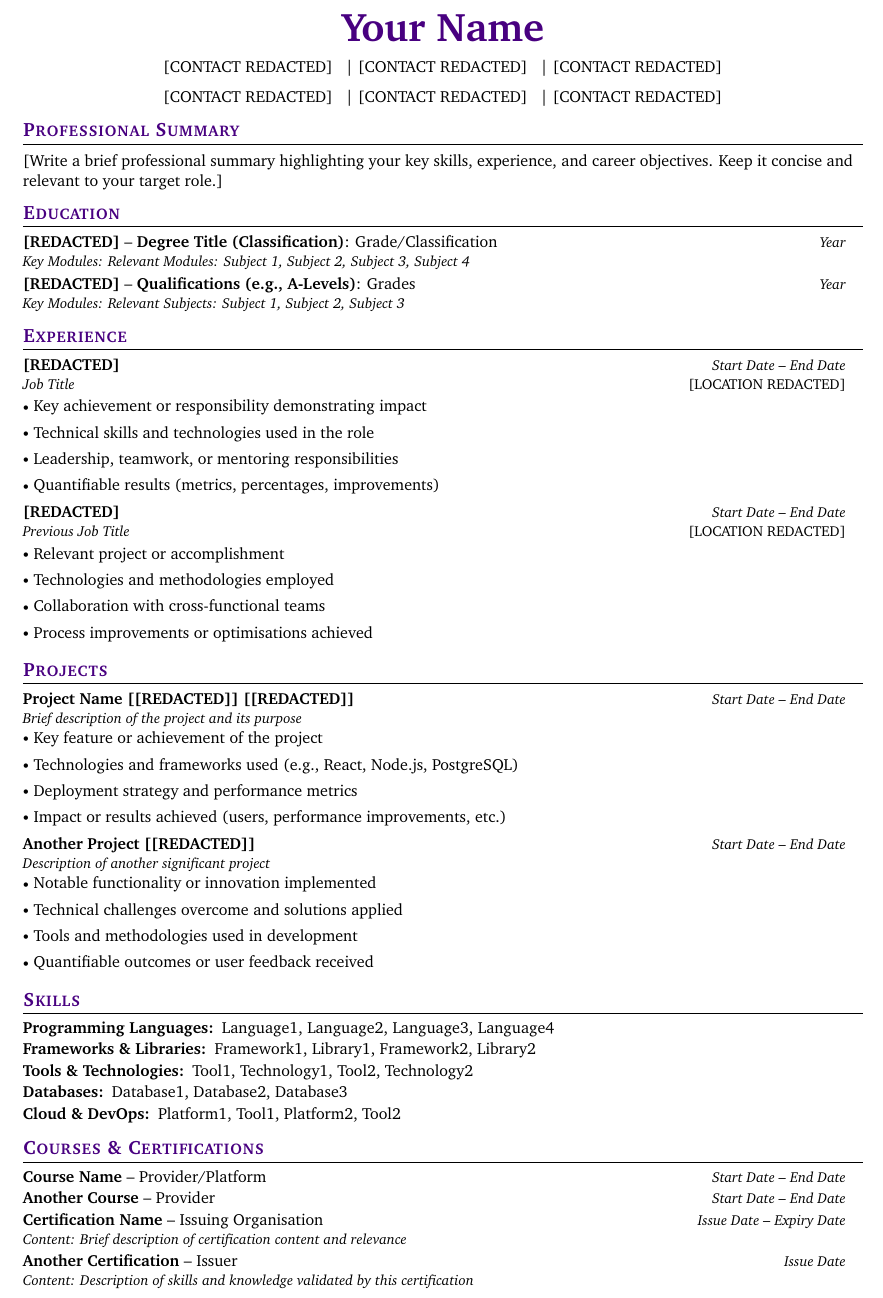
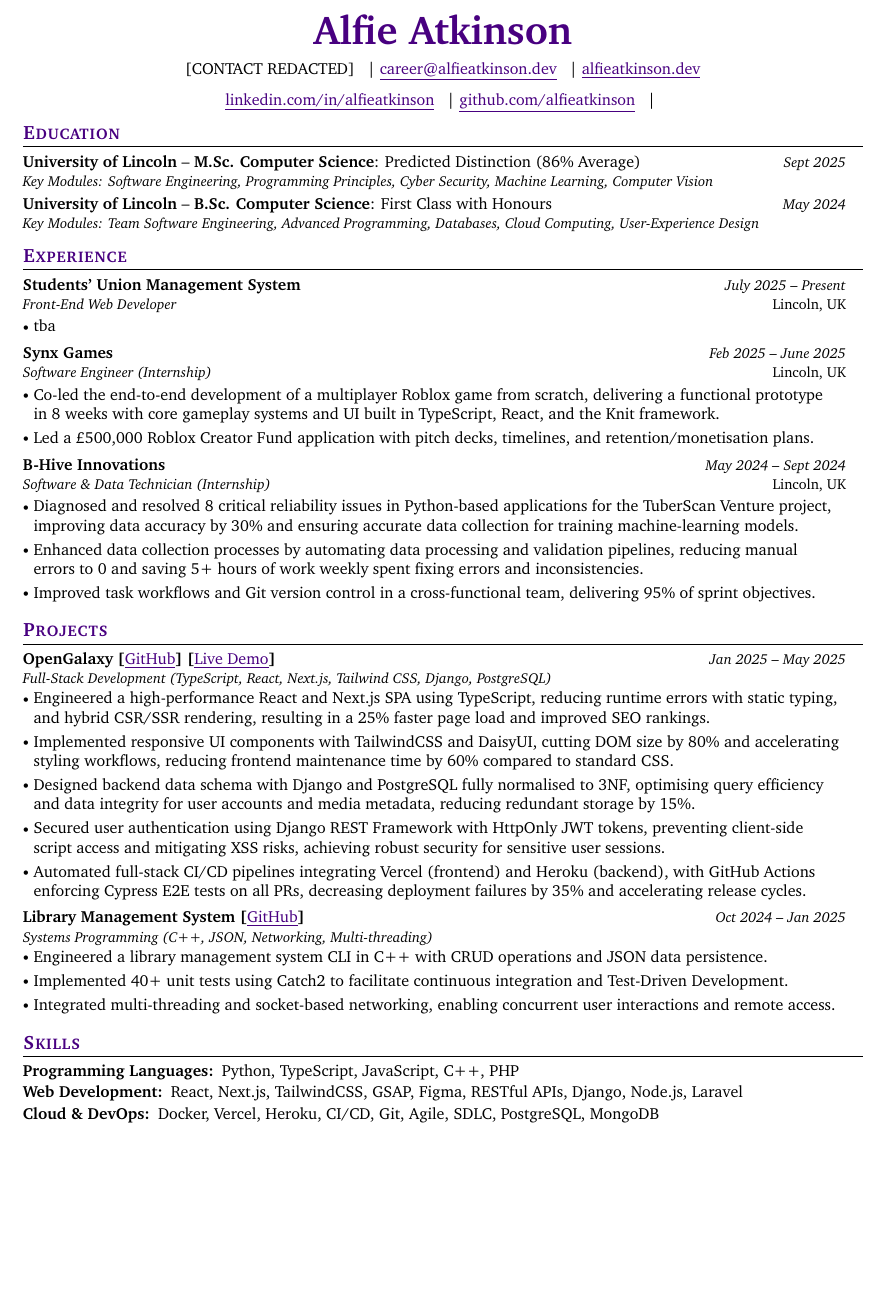
Before and after one commit to alfieatkinson/latex-cv-template, a LaTeX CV (main.tex, which reads sections/education.tex, sections/experience.tex, sections/projects.tex): part of page 1 of 2 before the commit and part of the page after it, cut at the place of the change, the shorter picture padded with empty space. Compiled offline with pdfLaTeX.

Commit message:
Update personal CV details and content
- Updated personal information in preamble/personal-details.tex
- Modified education, experience, projects, and skills sections
- Updated main.tex and class file
- Refreshed generated PDF outputs
- Removed old main.pdf in favor of output directory structure

```diff
--- a/main.tex
+++ b/main.tex
@@ -7,7 +7,6 @@
 \makeheader{}
 
 \small{}
-\input{sections/professional-summary.tex}
 \input{sections/education.tex}
 \input{sections/experience.tex}
 \input{sections/projects.tex}
--- a/sections/education.tex
+++ b/sections/education.tex
@@ -1,13 +1,13 @@
 \makeeducation{
-    \shortdegree
-        {University Name}{Degree Title (Classification)}{Grade/Classification}{Year}
-        {Relevant Modules: Subject 1, Subject 2, Subject 3, Subject 4}
+    \shortdegree{University of Lincoln}
+    {M.Sc. Computer Science}
+    {Predicted Distinction (86\% Average)}
+    {Sept 2025}
+    {Software Engineering, Programming Principles, Cyber Security, Machine Learning, Computer Vision}
 
-    \shortdegree
-        {School/College Name}{Qualifications (e.g., A-Levels)}{Grades}{Year}
-        {Relevant Subjects: Subject 1, Subject 2, Subject 3}
-
-    % Optional: Add positions of responsibility
-    % \resumePOR{Position Title}{, Organisation/Society}{Start Date -- End Date}
-    % \resumePOR{Another Position}{, Organisation}{Start Date -- End Date}
+    \shortdegree{University of Lincoln}
+    {B.Sc. Computer Science}
+    {First Class with Honours}
+    {May 2024}
+    {Team Software Engineering, Advanced Programming, Databases, Cloud Computing, User-Experience Design}
 }
--- a/sections/experience.tex
+++ b/sections/experience.tex
@@ -1,30 +1,29 @@
 \makeexperience{
-    \job
-        {Company Name}{https://company-website.com}{City, Country}
-        {Job Title}{Start Date}{End Date}
-        {
-            \item Key achievement or responsibility demonstrating impact
-            \item Technical skills and technologies used in the role
-            \item Leadership, teamwork, or mentoring responsibilities
-            \item Quantifiable results (metrics, percentages, improvements)
-        }
+    \job{Students' Union Management System}{https://sums.digital/}
+    {Lincoln, UK}
+    {Front-End Web Developer}
+    {July 2025}{Present}
+    {
+        \item tba
+    }
 
-    \job
-        {Previous Company}{https://previous-company.com}{City, Country}
-        {Previous Job Title}{Start Date}{End Date}
-        {
-            \item Relevant project or accomplishment
-            \item Technologies and methodologies employed
-            \item Collaboration with cross-functional teams
-            \item Process improvements or optimisations achieved
-        }
+    \job{Synx Games}{https://synx.games/}
+    {Lincoln, UK}
+    {Software Engineer (Internship)}
+    {Feb 2025}{June 2025}
+    {
+        \item Co-led the end-to-end development of a multiplayer Roblox game from scratch, delivering a functional prototype \\in 8 weeks with core gameplay systems and UI built in TypeScript, React, and the Knit framework.\vspace{-0.5mm}
+        \item Led a £500,000 Roblox Creator Fund application with pitch decks, timelines, and retention/monetisation plans.%\vspace{-0.5mm}
+        %\item Established and managed an Agile workflow --- implementing a kanban board, scoped tickets, and structured \\sprints --- for focused delivery in a 2-person team, resulting in timely milestone delivery.
+    }
 
-    % Add more job entries as needed
-    % \job
-    %     {Another Company}{https://another-company.com}{City, Country}
-    %     {Job Title}{Start Date}{End Date}
-    %     {
-    %         \item Achievement or responsibility
-    %         \item Technologies used
-    %     }
+    \job{B-Hive Innovations}{https://www.b-hiveinnovations.co.uk/}
+    {Lincoln, UK}
+    {Software \& Data Technician (Internship)}
+    {May 2024}{Sept 2024}
+    {
+        \item Diagnosed and resolved 8 critical reliability issues in Python-based applications for the TuberScan Venture project, improving data accuracy by 30\% and ensuring accurate data collection for training machine-learning models.\vspace{-0.5mm}
+        \item Enhanced data collection processes by automating data processing and validation pipelines, reducing manual \\errors to 0 and saving 5+ hours of work weekly spent fixing errors and inconsistencies.\vspace{-0.5mm}
+        \item Improved task workflows and Git version control in a cross-functional team, delivering 95\% of sprint objectives.
+    }
 }
--- a/sections/projects.tex
+++ b/sections/projects.tex
@@ -1,30 +1,35 @@
 \makeprojects{
-    \project
-        {Project Name}{Brief description of the project and its purpose}{Start Date}{End Date}
-        {https://github.com/yourusername/project-repo}{https://project-demo.com}
-        {
-            \item Key feature or achievement of the project
-            \item Technologies and frameworks used (e.g., React, Node.js, PostgreSQL)
-            \item Deployment strategy and performance metrics
-            \item Impact or results achieved (users, performance improvements, etc.)
-        }
+    \project{OpenGalaxy}
+    {Full-Stack Development (TypeScript, React, Next.js, Tailwind CSS, Django, PostgreSQL)}
+    {Jan 2025}{May 2025}
+    {https://github.com/alfieatkinson/opengalaxy}
+    {https://opengalaxy.alfieatkinson.dev}
+    {
+        \item Engineered a high-performance React and Next.js SPA using TypeScript, reducing runtime errors with static typing, and hybrid CSR/SSR rendering, resulting in a 25\% faster page load and improved SEO rankings.\vspace{-0.5mm}
+        \item Implemented responsive UI components with TailwindCSS and DaisyUI, cutting DOM size by 80\% and accelerating styling workflows, reducing frontend maintenance time by 60\% compared to standard CSS.\vspace{-0.5mm}
+        \item Designed backend data schema with Django and PostgreSQL fully normalised to 3NF, optimising query efficiency \\and data integrity for user accounts and media metadata, reducing redundant storage by 15\%.\vspace{-0.5mm}
+        \item Secured user authentication using Django REST Framework with HttpOnly JWT tokens, preventing client-side \\script access and mitigating XSS risks, achieving robust security for sensitive user sessions.\vspace{-0.5mm}
+        \item Automated full-stack CI/CD pipelines integrating Vercel (frontend) and Heroku (backend), with GitHub Actions enforcing Cypress E2E tests on all PRs, decreasing deployment failures by 35\% and accelerating release cycles.
+    }
 
-    \project
-        {Another Project}{Description of another significant project}{Start Date}{End Date}
-        {https://github.com/yourusername/another-project}{}
-        {
-            \item Notable functionality or innovation implemented
-            \item Technical challenges overcome and solutions applied
-            \item Tools and methodologies used in development
-            \item Quantifiable outcomes or user feedback received
-        }
+    \project{Library Management System}
+    {Systems Programming (C++, JSON, Networking, Multi-threading)}
+    {Oct 2024}{Jan 2025}
+    {https://github.com/alfieatkinson/library-management-system}
+    {}
+    {
+        \item Engineered a library management system CLI in C++ with CRUD operations and JSON data persistence.\vspace{-0.5mm}
+        \item Implemented 40+ unit tests using Catch2 to facilitate continuous integration and Test-Driven Development.\vspace{-0.5mm}
+        \item Integrated multi-threading and socket-based networking, enabling concurrent user interactions and remote access.
+    }
 
-    % Add more projects as needed
-    % \project
-    %     {Project Title}{Project description}{Start Date}{End Date}
-    %     {GitHub URL}{Demo URL (optional)}
-    %     {
-    %         \item Achievement or feature
-    %         \item Technologies used
-    %     }
+    % \project{Sentiment Analysis Tool (B.Sc. Dissertation Project)}
+    % {Data Science / Machine Learning (Python, NLP, TensorFlow)}
+    % {Sept 2023}{May 2024}
+    % {https://github.com/alfieatkinson/sentiment-analysis-tool}
+    % {}
+    % {
+    %     \item Designed and implemented a sentiment analysis tool in Python leveraging BERT for social media analytics, \\delivering sentiment predictions with 86.95\% accuracy, furthering to 95\% with k-fold cross-validation enabled.\vspace{-0.5mm}
+    %     \item Optimised data pipelines with Pandas and NumPy, improving processing speed by up to 80\% on large datasets.
+    % }
 }
--- a/sections/skills.tex
+++ b/sections/skills.tex
@@ -1,9 +1,5 @@
 \makeskills{
-    \skillgroup{Programming Languages}{Language1, Language2, Language3, Language4}
-    \skillgroup{Frameworks \& Libraries}{Framework1, Library1, Framework2, Library2}
-    \skillgroup{Tools \& Technologies}{Tool1, Technology1, Tool2, Technology2}
-    \skillgroup{Databases}{Database1, Database2, Database3}
-    \skillgroup{Cloud \& DevOps}{Platform1, Tool1, Platform2, Tool2}
-    % Add more skill groups as needed
-    % \skillgroup{Category Name}{Skill1, Skill2, Skill3}
+    \skillgroup{Programming Languages}{Python, TypeScript, JavaScript, C++, PHP}
+    \skillgroup{Web Development}{React, Next.js, TailwindCSS, GSAP, Figma, RESTful APIs, Django, Node.js, Laravel}
+    \skillgroup{Cloud \& DevOps}{Docker, Vercel, Heroku, CI/CD, Git, Agile, SDLC, PostgreSQL, MongoDB}
 }
```
Also changed, not shown: curriculumvitae.cls (+0 -4 lines), preamble/personal-details.tex (+6 -10 lines), preamble/redaction-config.tex (+11 -11 lines), main.pdf (deleted), output/main.pdf, output/redacted.pdf, main.tex (5 more changed lines).
